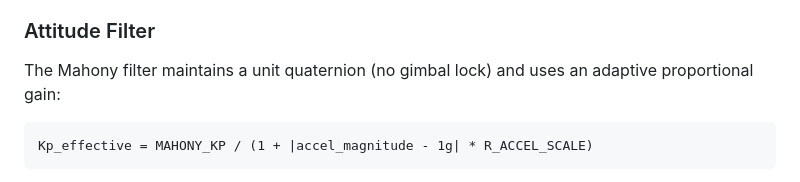
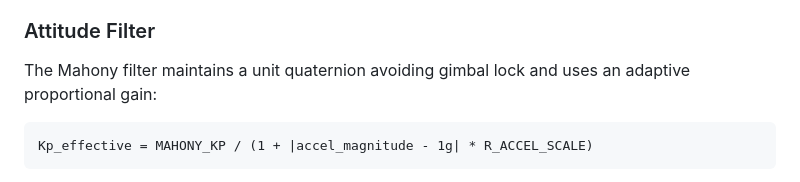
Before and after one commit to iamraging123/KittyV1, a Markdown page: README.md, the part around the change. Drawn GitHub-style.

Commit message:
Improve Mahony filter description for clarity
Clarified description of the Mahony filter in README.

````diff
--- a/README.md
+++ b/README.md
@@ -51,7 +51,7 @@ The main loop runs at **250 Hz**. Each iteration:
 
 ### Attitude Filter
 
-The Mahony filter maintains a unit quaternion (no gimbal lock) and uses an adaptive proportional gain:
+The Mahony filter maintains a unit quaternion avoiding gimbal lock and uses an adaptive proportional gain:
 
 ```
 Kp_effective = MAHONY_KP / (1 + |accel_magnitude - 1g| * R_ACCEL_SCALE)
````
